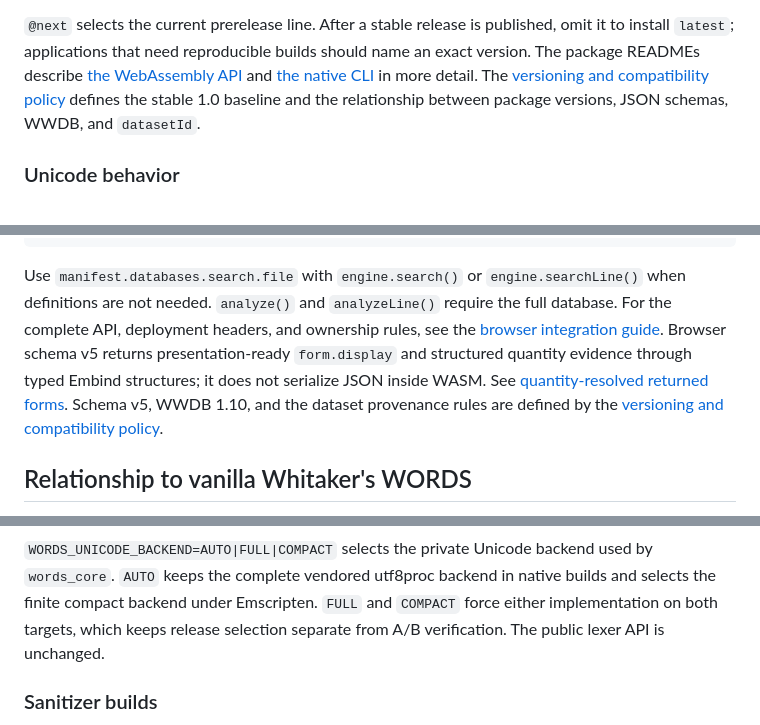
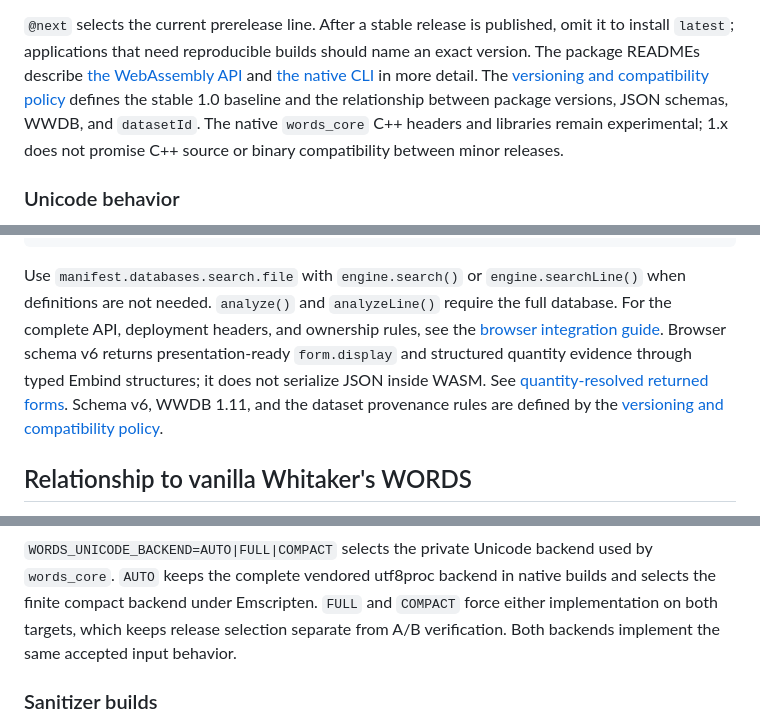
Before and after one commit to Fabio3rs/WordsWASM, a Markdown page: README.md, 3 parts joined by grey strips. Drawn GitHub-style.

```diff
--- a/README.md
+++ b/README.md
@@ -103,7 +103,9 @@ builds should name an exact version. The package READMEs describe
 [the native CLI](npm/wordswasm-cli/README.md) in more detail.
 The [versioning and compatibility policy](docs/versioning.md) defines the
 stable 1.0 baseline and the relationship between package versions, JSON
-schemas, WWDB, and `datasetId`.
+schemas, WWDB, and `datasetId`. The native `words_core` C++ headers and
+libraries remain experimental; 1.x does not promise C++ source or binary
+compatibility between minor releases.
 
 ### Unicode behavior
 
@@ -248,10 +250,10 @@ Use `manifest.databases.search.file` with `engine.search()` or
 `analyzeLine()` require the full database. For the complete API, deployment
 headers, and ownership rules, see the
 [browser integration guide](whitakers-words/docs/webassembly-browser.md).
-Browser schema v5 returns presentation-ready `form.display` and structured
+Browser schema v6 returns presentation-ready `form.display` and structured
 quantity evidence through typed Embind structures; it does not serialize JSON
 inside WASM. See [quantity-resolved returned forms](docs/quantity-resolved-forms.md).
-Schema v5, WWDB 1.10, and the dataset provenance rules are defined by the
+Schema v6, WWDB 1.11, and the dataset provenance rules are defined by the
 [versioning and compatibility policy](docs/versioning.md).
 
 ## Relationship to vanilla Whitaker's WORDS
@@ -403,7 +405,8 @@ the Windows MinGW job rejects older GCC versions explicitly.
 used by `words_core`. `AUTO` keeps the complete vendored utf8proc backend in
 native builds and selects the finite compact backend under Emscripten. `FULL`
 and `COMPACT` force either implementation on both targets, which keeps release
-selection separate from A/B verification. The public lexer API is unchanged.
+selection separate from A/B verification. Both backends implement the same
+accepted input behavior.
 
 ### Sanitizer builds
 
```
Also changed, not shown: other parts of README.md (+2 -2 lines), docs/versioning.md (+12 -0 lines).
